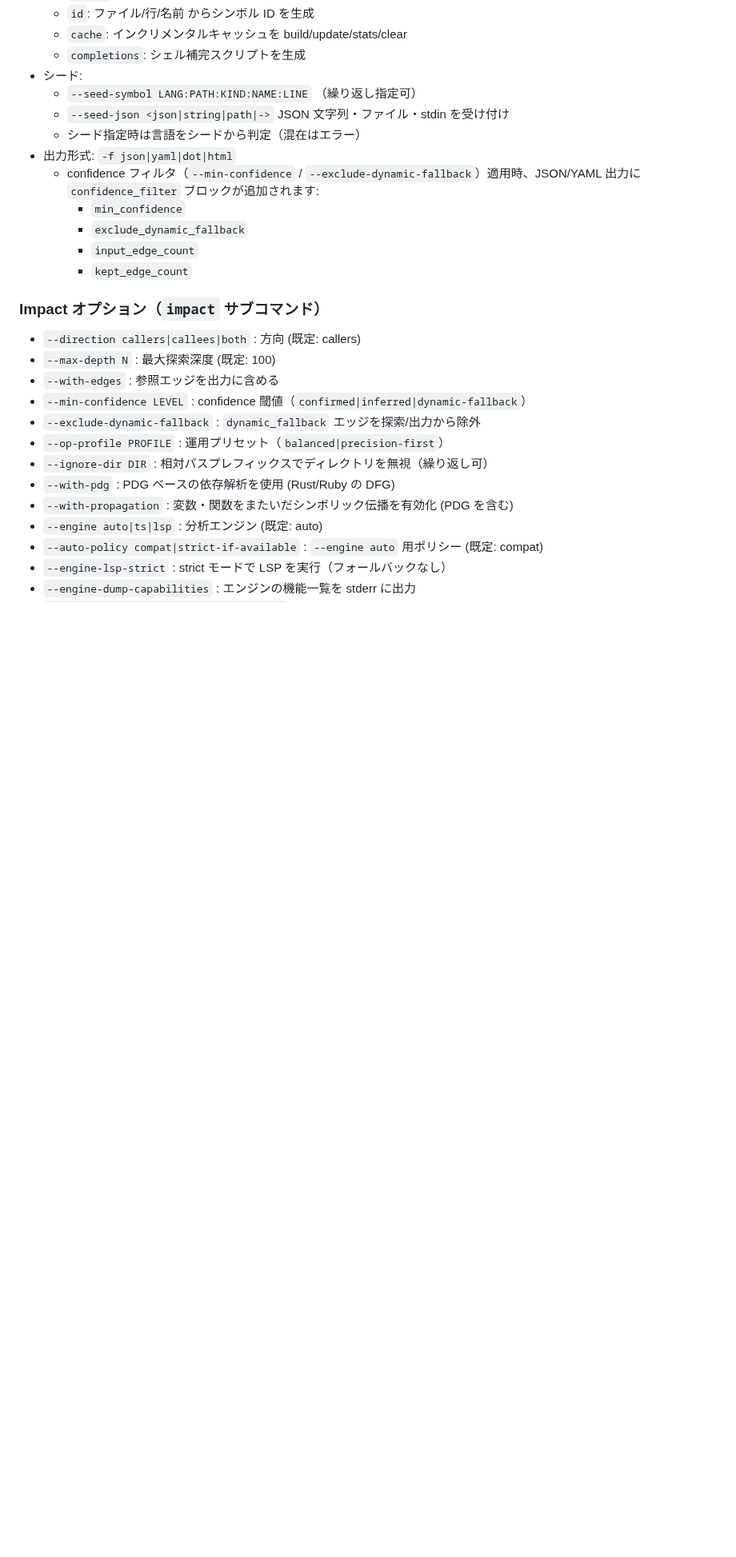
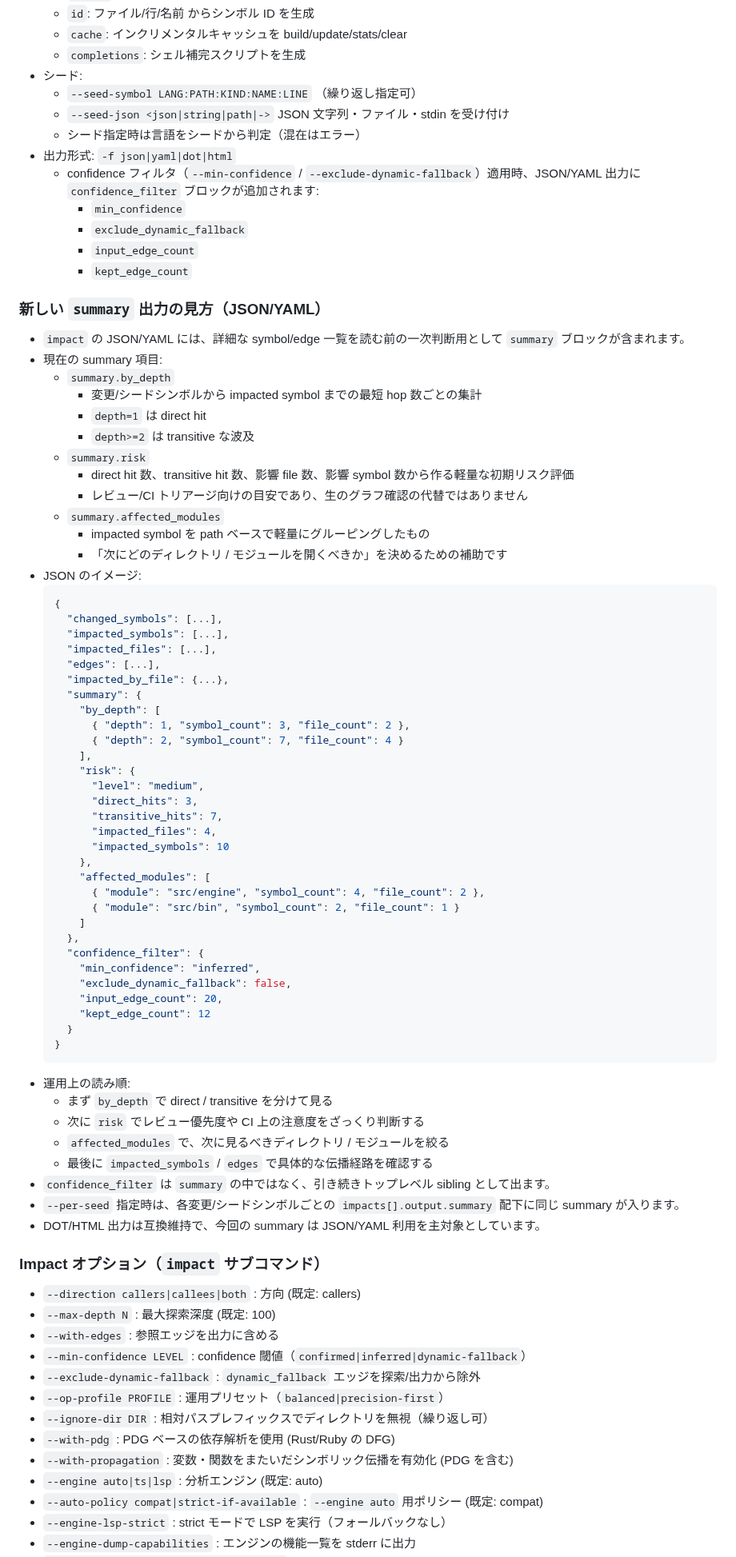
Before and after one commit to n01e0/dimpact, a Markdown page: README_ja.md, the part around the change. Shown at 80% size. GitHub-like rendering; blank space fills up the shorter version.

Commit message:
docs: explain impact summary output (#434)

````diff
--- a/README_ja.md
+++ b/README_ja.md
@@ -66,6 +66,61 @@ dimpact id --name foo -f json
     - `exclude_dynamic_fallback`
     - `input_edge_count`
     - `kept_edge_count`
+
+### 新しい `summary` 出力の見方（JSON/YAML）
+- `impact` の JSON/YAML には、詳細な symbol/edge 一覧を読む前の一次判断用として `summary` ブロックが含まれます。
+- 現在の summary 項目:
+  - `summary.by_depth`
+    - 変更/シードシンボルから impacted symbol までの最短 hop 数ごとの集計
+    - `depth=1` は direct hit
+    - `depth>=2` は transitive な波及
+  - `summary.risk`
+    - direct hit 数、transitive hit 数、影響 file 数、影響 symbol 数から作る軽量な初期リスク評価
+    - レビュー/CI トリアージ向けの目安であり、生のグラフ確認の代替ではありません
+  - `summary.affected_modules`
+    - impacted symbol を path ベースで軽量にグルーピングしたもの
+    - 「次にどのディレクトリ / モジュールを開くべきか」を決めるための補助です
+- JSON のイメージ:
+  ```json
+  {
+    "changed_symbols": [...],
+    "impacted_symbols": [...],
+    "impacted_files": [...],
+    "edges": [...],
+    "impacted_by_file": {...},
+    "summary": {
+      "by_depth": [
+        { "depth": 1, "symbol_count": 3, "file_count": 2 },
+        { "depth": 2, "symbol_count": 7, "file_count": 4 }
+      ],
+      "risk": {
+        "level": "medium",
+        "direct_hits": 3,
+        "transitive_hits": 7,
+        "impacted_files": 4,
+        "impacted_symbols": 10
+      },
+      "affected_modules": [
+        { "module": "src/engine", "symbol_count": 4, "file_count": 2 },
+        { "module": "src/bin", "symbol_count": 2, "file_count": 1 }
+      ]
+    },
+    "confidence_filter": {
+      "min_confidence": "inferred",
+      "exclude_dynamic_fallback": false,
+      "input_edge_count": 20,
+      "kept_edge_count": 12
+    }
+  }
+  ```
+- 運用上の読み順:
+  - まず `by_depth` で direct / transitive を分けて見る
+  - 次に `risk` でレビュー優先度や CI 上の注意度をざっくり判断する
+  - `affected_modules` で、次に見るべきディレクトリ / モジュールを絞る
+  - 最後に `impacted_symbols` / `edges` で具体的な伝播経路を確認する
+- `confidence_filter` は `summary` の中ではなく、引き続きトップレベル sibling として出ます。
+- `--per-seed` 指定時は、各変更/シードシンボルごとの `impacts[].output.summary` 配下に同じ summary が入ります。
+- DOT/HTML 出力は互換維持で、今回の summary は JSON/YAML 利用を主対象としています。
 
 ### Impact オプション（`impact` サブコマンド）
 - `--direction callers|callees|both` : 方向 (既定: callers)
````
Also changed, not shown: README.md (+55 -0 lines).
